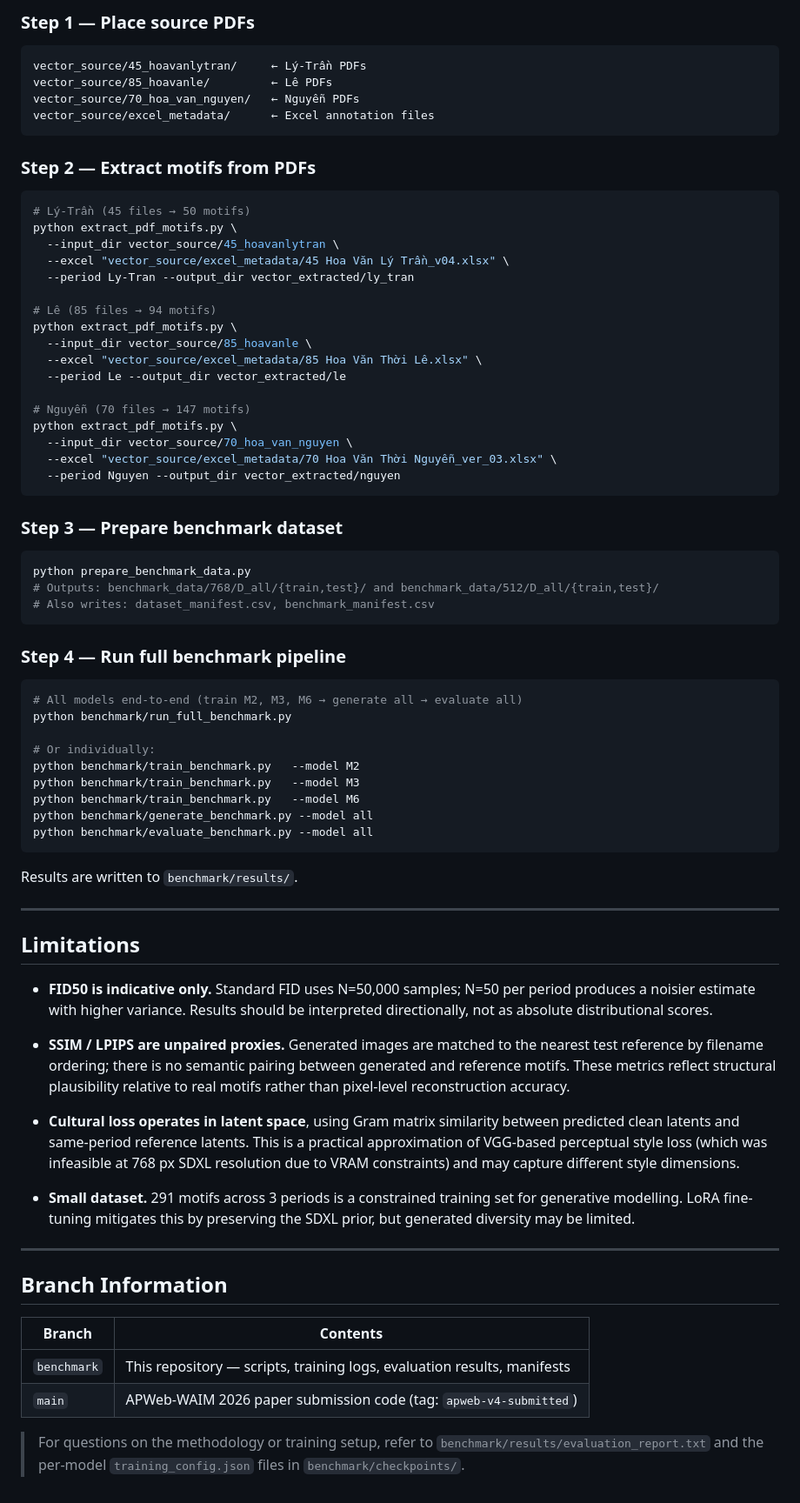
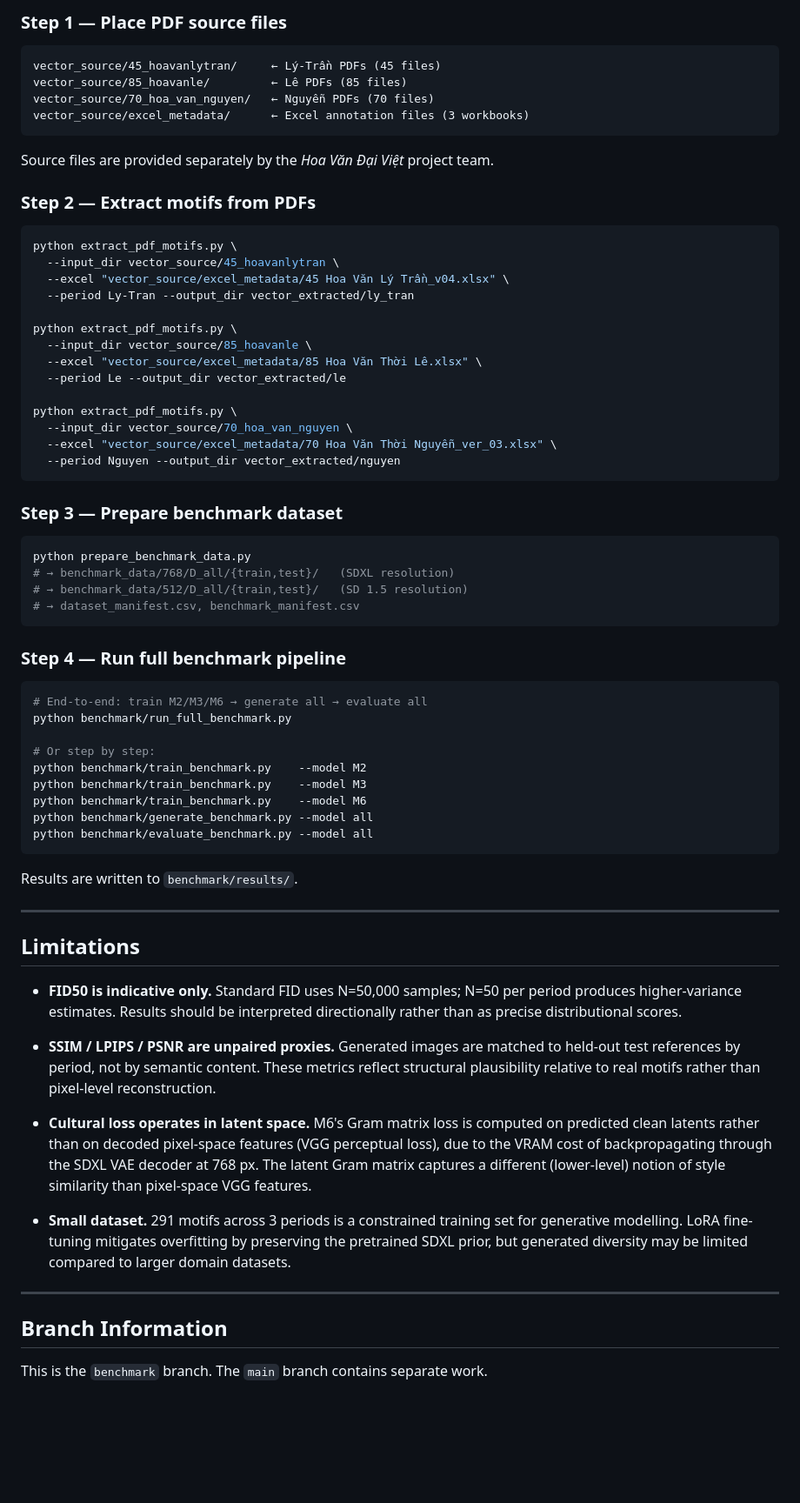
Before and after one commit to Hungld54321/daiviet-pattern, a Markdown page: README.md, the part around one of its changes. Shown at 87% size. GitHub-like rendering; blank space fills up the shorter version.

````diff
--- a/README.md
+++ b/README.md
@@ -151,29 +152,28 @@ pip install tqdm pandas openpyxl pdf2image pillow
 
-### Step 1 — Place source PDFs
+### Step 1 — Place PDF source files
 
 ```
-vector_source/45_hoavanlytran/     ← Lý-Trần PDFs
-vector_source/85_hoavanle/         ← Lê PDFs
-vector_source/70_hoa_van_nguyen/   ← Nguyễn PDFs
-vector_source/excel_metadata/      ← Excel annotation files
+vector_source/45_hoavanlytran/     ← Lý-Trần PDFs (45 files)
+vector_source/85_hoavanle/         ← Lê PDFs (85 files)
+vector_source/70_hoa_van_nguyen/   ← Nguyễn PDFs (70 files)
+vector_source/excel_metadata/      ← Excel annotation files (3 workbooks)
 ```
+
+Source files are provided separately by the *Hoa Văn Đại Việt* project team.
 
 ### Step 2 — Extract motifs from PDFs
 
 ```bash
-# Lý-Trần (45 files → 50 motifs)
 python extract_pdf_motifs.py \
   --input_dir vector_source/45_hoavanlytran \
   --excel "vector_source/excel_metadata/45 Hoa Văn Lý Trần_v04.xlsx" \
   --period Ly-Tran --output_dir vector_extracted/ly_tran
 
-# Lê (85 files → 94 motifs)
 python extract_pdf_motifs.py \
   --input_dir vector_source/85_hoavanle \
   --excel "vector_source/excel_metadata/85 Hoa Văn Thời Lê.xlsx" \
   --period Le --output_dir vector_extracted/le
 
-# Nguyễn (70 files → 147 motifs)
 python extract_pdf_motifs.py \
   --input_dir vector_source/70_hoa_van_nguyen \
   --excel "vector_source/excel_metadata/70 Hoa Văn Thời Nguyễn_ver_03.xlsx" \
@@ -184,20 +184,21 @@ python extract_pdf_motifs.py \
 
 ```bash
 python prepare_benchmark_data.py
-# Outputs: benchmark_data/768/D_all/{train,test}/ and benchmark_data/512/D_all/{train,test}/
-# Also writes: dataset_manifest.csv, benchmark_manifest.csv
+# → benchmark_data/768/D_all/{train,test}/   (SDXL resolution)
+# → benchmark_data/512/D_all/{train,test}/   (SD 1.5 resolution)
+# → dataset_manifest.csv, benchmark_manifest.csv
 ```
 
 ### Step 4 — Run full benchmark pipeline
 
 ```bash
-# All models end-to-end (train M2, M3, M6 → generate all → evaluate all)
+# End-to-end: train M2/M3/M6 → generate all → evaluate all
 python benchmark/run_full_benchmark.py
 
-# Or individually:
-python benchmark/train_benchmark.py   --model M2
-python benchmark/train_benchmark.py   --model M3
-python benchmark/train_benchmark.py   --model M6
+# Or step by step:
+python benchmark/train_benchmark.py    --model M2
+python benchmark/train_benchmark.py    --model M3
+python benchmark/train_benchmark.py    --model M6
 python benchmark/generate_benchmark.py --model all
 python benchmark/evaluate_benchmark.py --model all
 ```
@@ -208,21 +209,16 @@ Results are written to `benchmark/results/`.
 
 ## Limitations
 
-- **FID50 is indicative only.** Standard FID uses N=50,000 samples; N=50 per period produces a noisier estimate with higher variance. Results should be interpreted directionally, not as absolute distributional scores.
+- **FID50 is indicative only.** Standard FID uses N=50,000 samples; N=50 per period produces higher-variance estimates. Results should be interpreted directionally rather than as precise distributional scores.
 
-- **SSIM / LPIPS are unpaired proxies.** Generated images are matched to the nearest test reference by filename ordering; there is no semantic pairing between generated and reference motifs. These metrics reflect structural plausibility relative to real motifs rather than pixel-level reconstruction accuracy.
+- **SSIM / LPIPS / PSNR are unpaired proxies.** Generated images are matched to held-out test references by period, not by semantic content. These metrics reflect structural plausibility relative to real motifs rather than pixel-level reconstruction.
 
-- **Cultural loss operates in latent space**, using Gram matrix similarity between predicted clean latents and same-period reference latents. This is a practical approximation of VGG-based perceptual style loss (which was infeasible at 768 px SDXL resolution due to VRAM constraints) and may capture different style dimensions.
+- **Cultural loss operates in latent space.** M6's Gram matrix loss is computed on predicted clean latents rather than on decoded pixel-space features (VGG perceptual loss), due to the VRAM cost of backpropagating through the SDXL VAE decoder at 768 px. The latent Gram matrix captures a different (lower-level) notion of style similarity than pixel-space VGG features.
 
-- **Small dataset.** 291 motifs across 3 periods is a constrained training set for generative modelling. LoRA fine-tuning mitigates this by preserving the SDXL prior, but generated diversity may be limited.
+- **Small dataset.** 291 motifs across 3 periods is a constrained training set for generative modelling. LoRA fine-tuning mitigates overfitting by preserving the pretrained SDXL prior, but generated diversity may be limited compared to larger domain datasets.
 
 ---
 
 ## Branch Information
 
-| Branch | Contents |
-|---|---|
-| `benchmark` | This repository — scripts, training logs, evaluation results, manifests |
-| `main` | APWeb-WAIM 2026 paper submission code (tag: `apweb-v4-submitted`) |
-
-> For questions on the methodology or training setup, refer to `benchmark/results/evaluation_report.txt` and the per-model `training_config.json` files in `benchmark/checkpoints/`.
+This is the `benchmark` branch. The `main` branch contains separate work.
````
Also changed, not shown: other parts of README.md (+45 -44 lines).
